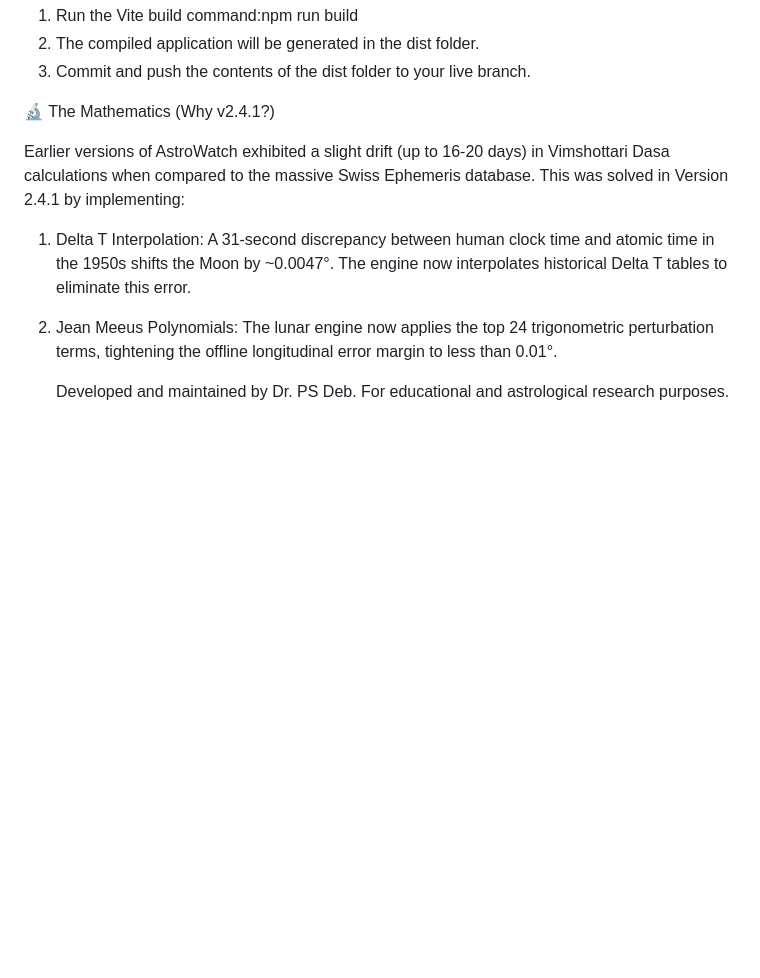
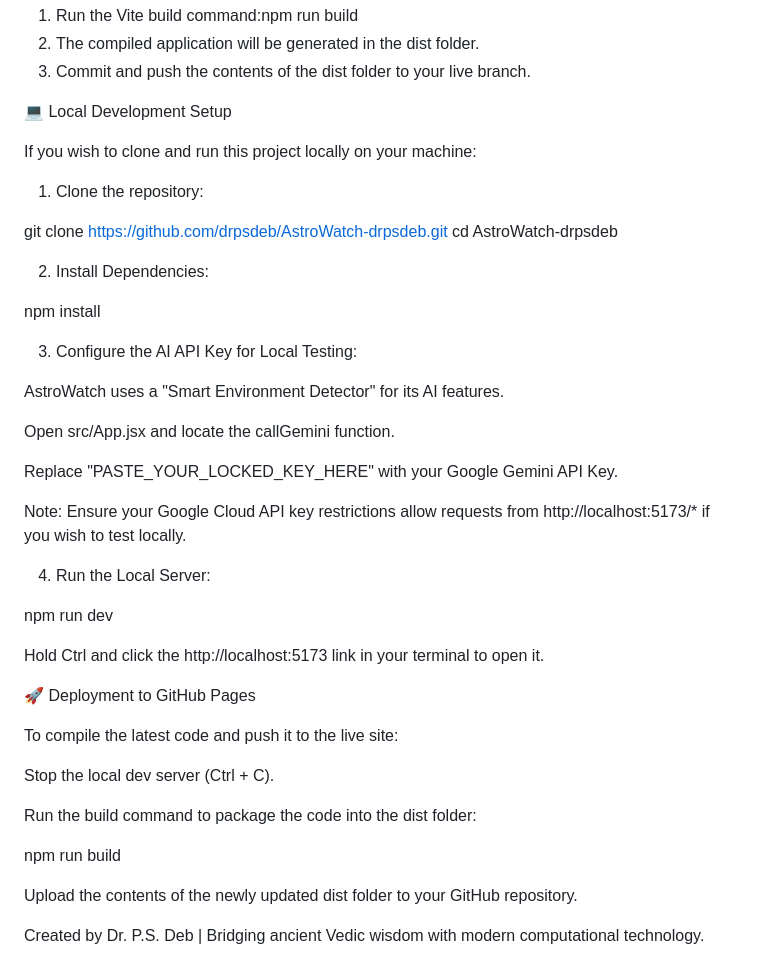
Before and after one commit to drpsdeb/AstroWatch-drpsdeb, a Markdown page: README.md, the part around one of its changes. Rendered like a GitHub page; blank space fills up the shorter version.

```diff
--- a/README.md
+++ b/README.md
@@ -48,12 +85,47 @@ Building for Production (GitHub Pages)If you make changes to the code and want t
 2. The compiled application will be generated in the dist folder.
 3. Commit and push the contents of the dist folder to your live branch.
 
-🔬 The Mathematics (Why v2.4.1?)
+💻 Local Development Setup
 
-Earlier versions of AstroWatch exhibited a slight drift (up to 16-20 days) in Vimshottari Dasa calculations when compared to the massive Swiss Ephemeris database.
-This was solved in Version 2.4.1 by implementing:
+If you wish to clone and run this project locally on your machine:
 
-1. Delta T Interpolation: A 31-second discrepancy between human clock time and atomic time in the 1950s shifts the Moon by ~0.0047°. The engine now interpolates historical Delta T tables to eliminate this error.
-2. Jean Meeus Polynomials: The lunar engine now applies the top 24 trigonometric perturbation terms, tightening the offline longitudinal error margin to less than 0.01°.
+1. Clone the repository:
 
-   Developed and maintained by Dr. PS Deb. For educational and astrological research purposes.
+git clone [https://github.com/drpsdeb/AstroWatch-drpsdeb.git](https://github.com/drpsdeb/AstroWatch-drpsdeb.git)
+cd AstroWatch-drpsdeb
+
+
+2. Install Dependencies:
+
+npm install
+
+
+3. Configure the AI API Key for Local Testing:
+
+AstroWatch uses a "Smart Environment Detector" for its AI features.
+
+Open src/App.jsx and locate the callGemini function.
+
+Replace "PASTE_YOUR_LOCKED_KEY_HERE" with your Google Gemini API Key.
+
+Note: Ensure your Google Cloud API key restrictions allow requests from http://localhost:5173/* if you wish to test locally.
+
+4. Run the Local Server:
+
+npm run dev
+
+Hold Ctrl and click the http://localhost:5173 link in your terminal to open it.
+
+   🚀 Deployment to GitHub Pages
+
+To compile the latest code and push it to the live site:
+
+Stop the local dev server (Ctrl + C).
+
+Run the build command to package the code into the dist folder:
+
+npm run build
+
+Upload the contents of the newly updated dist folder to your GitHub repository.
+
+Created by Dr. P.S. Deb | Bridging ancient Vedic wisdom with modern computational technology.
```
Also changed, not shown: other parts of README.md (+52 -15 lines).
